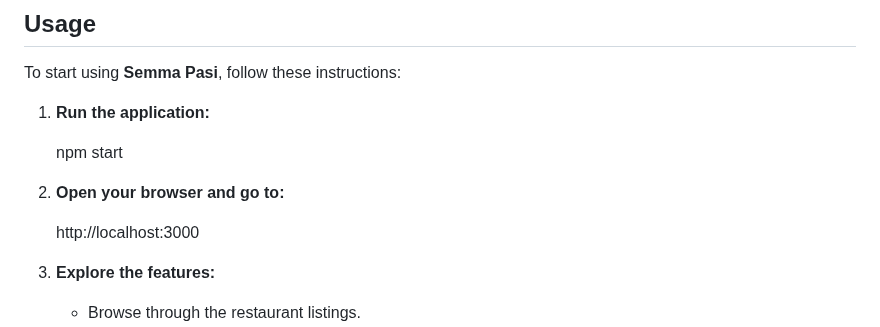
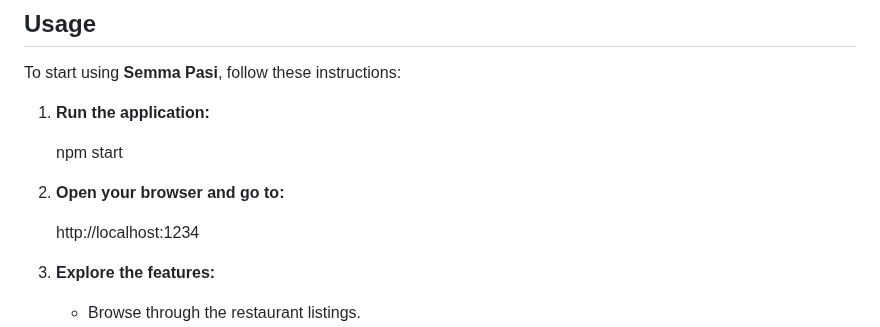
Before and after one commit to sriram23/semma-pasi, a Markdown page: README.md, the part around the change. Drawn GitHub-style.

```diff
--- a/README.md
+++ b/README.md
@@ -51,7 +51,7 @@ To start using **Semma Pasi**, follow these instructions:
 
 2. **Open your browser and go to:**
 
-   http://localhost:3000
+   http://localhost:1234
 
 3. **Explore the features:**
 
```
